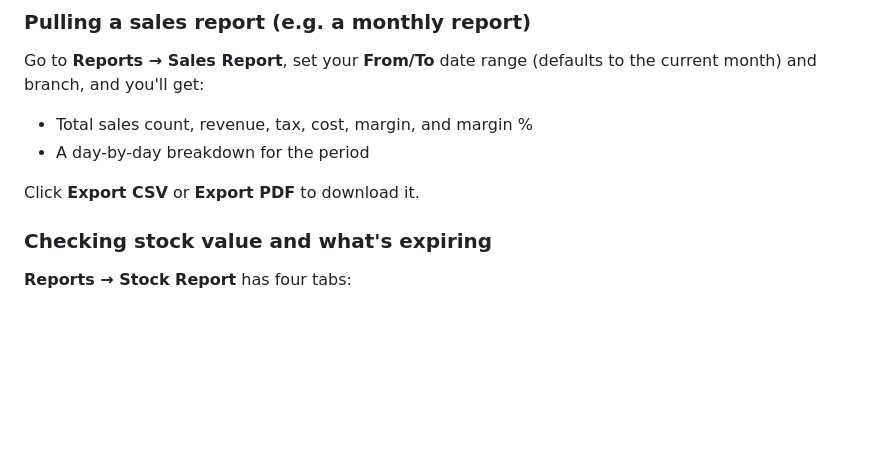
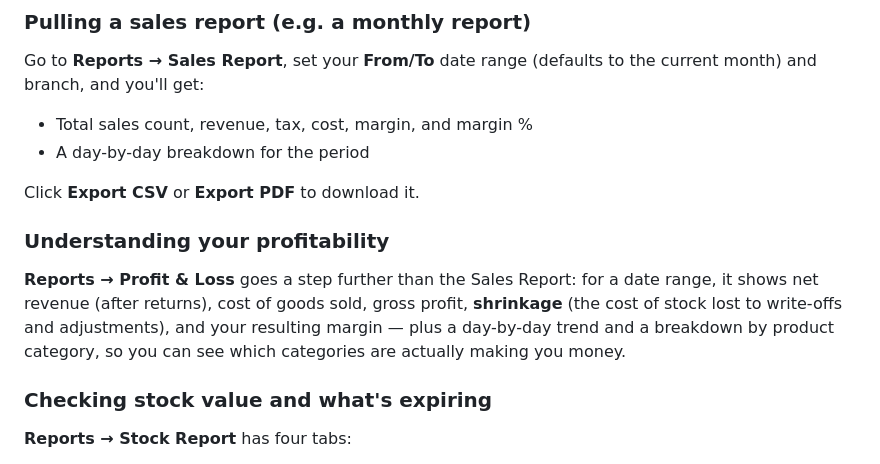
Before and after one commit to Sammie119/digiplus_inventory_app, a Markdown page: docs/USER_GUIDE.md, the part around one of its changes. GitHub-like rendering; blank space fills up the shorter version.

```diff
--- a/docs/USER_GUIDE.md
+++ b/docs/USER_GUIDE.md
@@ -173,6 +208,13 @@ current month) and branch, and you'll get:
 - A day-by-day breakdown for the period
 
 Click **Export CSV** or **Export PDF** to download it.
+
+### Understanding your profitability
+**Reports → Profit & Loss** goes a step further than the Sales Report: for a
+date range, it shows net revenue (after returns), cost of goods sold, gross
+profit, **shrinkage** (the cost of stock lost to write-offs and adjustments),
+and your resulting margin — plus a day-by-day trend and a breakdown by product
+category, so you can see which categories are actually making you money.
 
 ### Checking stock value and what's expiring
 **Reports → Stock Report** has four tabs:
```
Also changed, not shown: other parts of docs/USER_GUIDE.md (+40 -5 lines).
